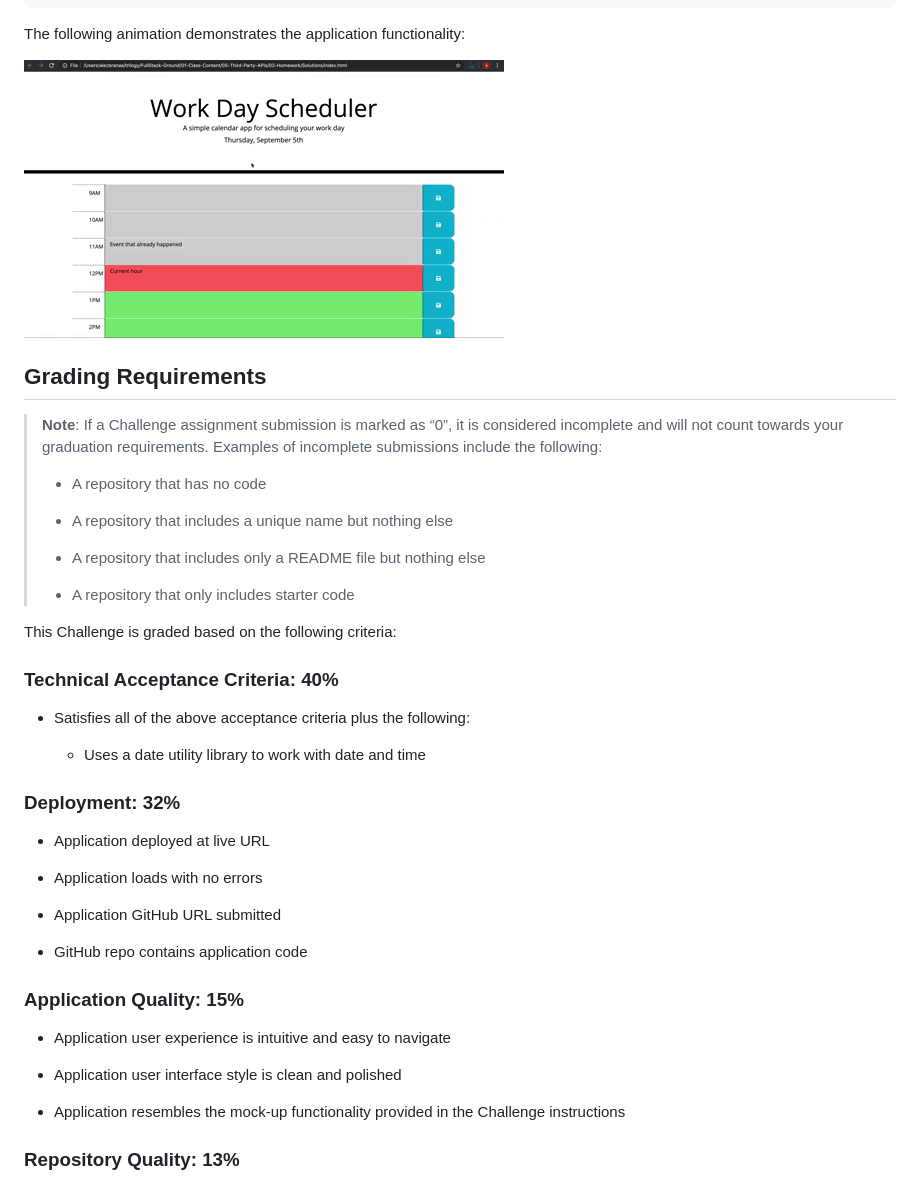
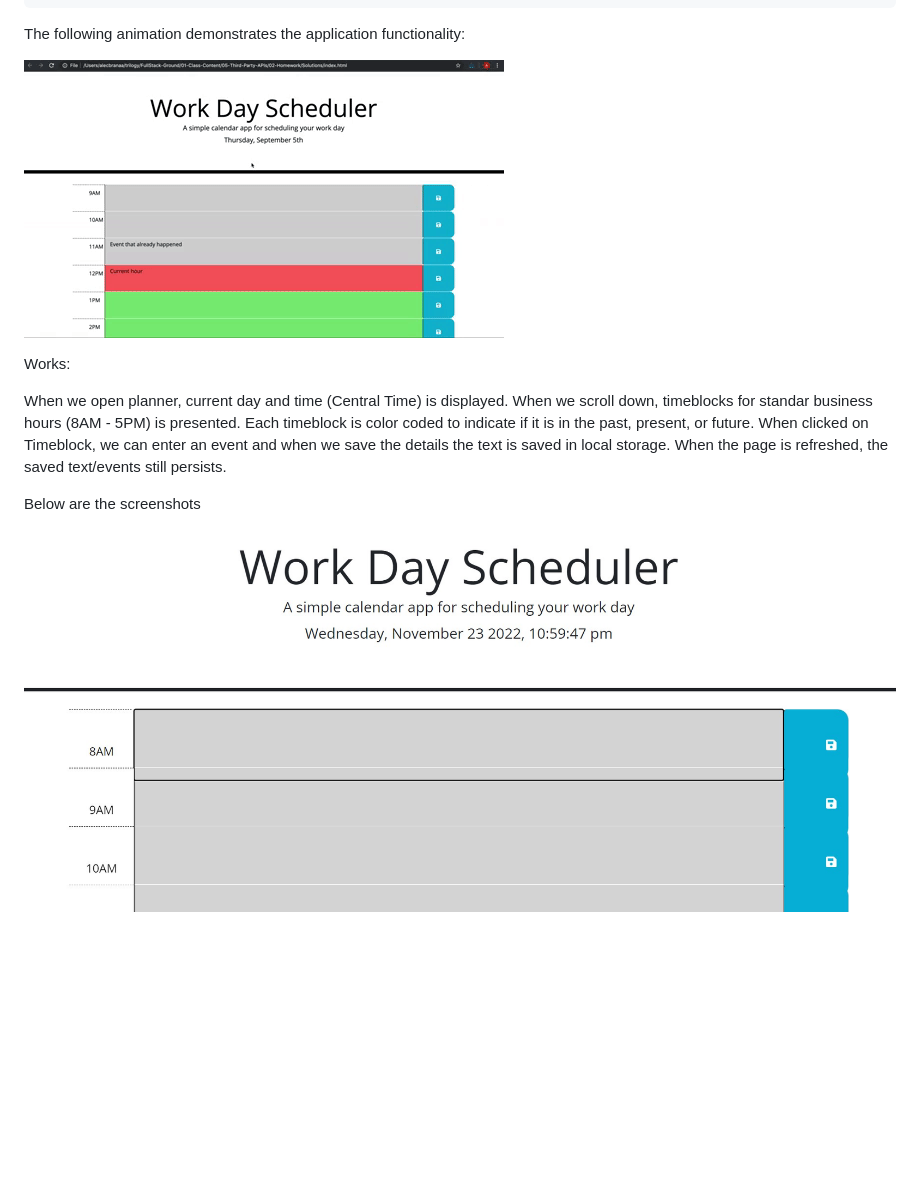
Before and after one commit to Akshatha2022/WorkDayScheduler, a Markdown page: README.md, the part around the change printed below. Drawn GitHub-style; pictures changed too: Assets/images/05-third-party-apis-homework-demo.gif (added), Assets/images/WorkDayScheduler.jpg (added); blank space fills up the shorter version.

```diff
--- a/README.md
+++ b/README.md
@@ -35,45 +35,22 @@ THEN the saved events persist
 The following animation demonstrates the application functionality:
 
 <!-- @TODO: create ticket to review/update image) -->
-![A user clicks on slots on the color-coded calendar and edits the events.](./Assets/05-third-party-apis-homework-demo.gif)
+![A user clicks on slots on the color-coded calendar and edits the events.](/Assets/images/05-third-party-apis-homework-demo.gif)
 
-## Grading Requirements
 
-> **Note**: If a Challenge assignment submission is marked as “0”, it is considered incomplete and will not count towards your graduation requirements. Examples of incomplete submissions include the following:
->
-> * A repository that has no code
->
-> * A repository that includes a unique name but nothing else
->
-> * A repository that includes only a README file but nothing else
->
-> * A repository that only includes starter code
+Works:
 
-This Challenge is graded based on the following criteria:
+When we open planner, current day and time (Central Time) is displayed.
+When we scroll down, timeblocks for standar business hours (8AM - 5PM) is presented.
+Each timeblock is color coded to indicate if it is in the past, present, or future.
+When clicked on Timeblock, we can enter an event and when we save the details the text is saved in local storage.
+When the page is refreshed, the saved text/events still persists.
 
-### Technical Acceptance Criteria: 40%
+Below are the screenshots
 
-* Satisfies all of the above acceptance criteria plus the following:
+![A user clicks on slots on the color-coded calendar and edits the events.](./Assets/images/WorkDayScheduler.jpg)
 
-  * Uses a date utility library to work with date and time
 
-### Deployment: 32%
 
-* Application deployed at live URL
 
-* Application loads with no errors
 
-* Application GitHub URL submitted
-
-* GitHub repo contains application code
-
-### Application Quality: 15%
-
-* Application user experience is intuitive and easy to navigate
-
-* Application user interface style is clean and polished
-
-* Application resembles the mock-up functionality provided in the Challenge instructions
-
-### Repository Quality: 13%
-
```
Also changed, not shown: other parts of README.md (+2 -23 lines), 3 other files.
